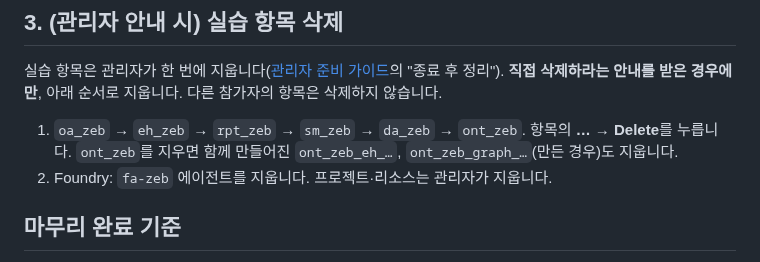
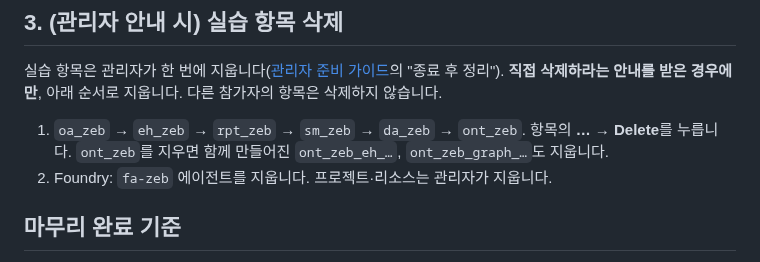
Before and after one commit to minkyung01/fabric-zeb-workshop, a Markdown page: docs/12-finish.md, the part around the change. Drawn GitHub-style.

```diff
--- a/docs/12-finish.md
+++ b/docs/12-finish.md
@@ -34,7 +34,7 @@
 
 실습 항목은 관리자가 한 번에 지웁니다([관리자 준비 가이드](../admin/README.md)의 "종료 후 정리"). **직접 삭제하라는 안내를 받은 경우에만**, 아래 순서로 지웁니다. 다른 참가자의 항목은 삭제하지 않습니다.
 
-1.  `oa_zeb` → `eh_zeb` → `rpt_zeb` → `sm_zeb` → `da_zeb` → `ont_zeb`. 항목의 **…** → **Delete**를 누릅니다. `ont_zeb`를 지우면 함께 만들어진 `ont_zeb_eh_…`, `ont_zeb_graph_…`(만든 경우)도 지웁니다.
+1.  `oa_zeb` → `eh_zeb` → `rpt_zeb` → `sm_zeb` → `da_zeb` → `ont_zeb`. 항목의 **…** → **Delete**를 누릅니다. `ont_zeb`를 지우면 함께 만들어진 `ont_zeb_eh_…`, `ont_zeb_graph_…`도 지웁니다.
 2.  Foundry: `fa-zeb` 에이전트를 지웁니다. 프로젝트·리소스는 관리자가 지웁니다.
 
 ## 마무리 완료 기준
```
Also changed, not shown: docs/06-ontology.md (+8 -4 lines), assets/screenshots/d06-manage-graph.png (added).
